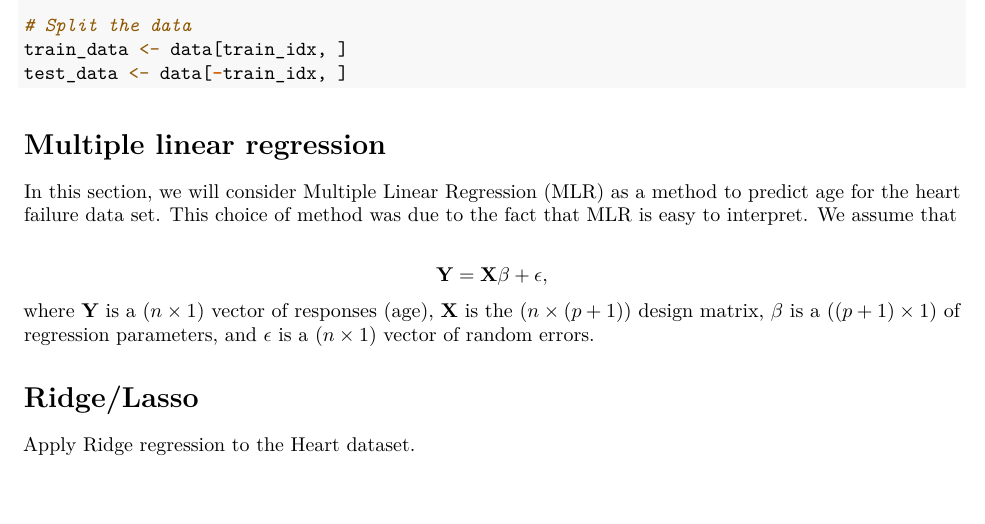
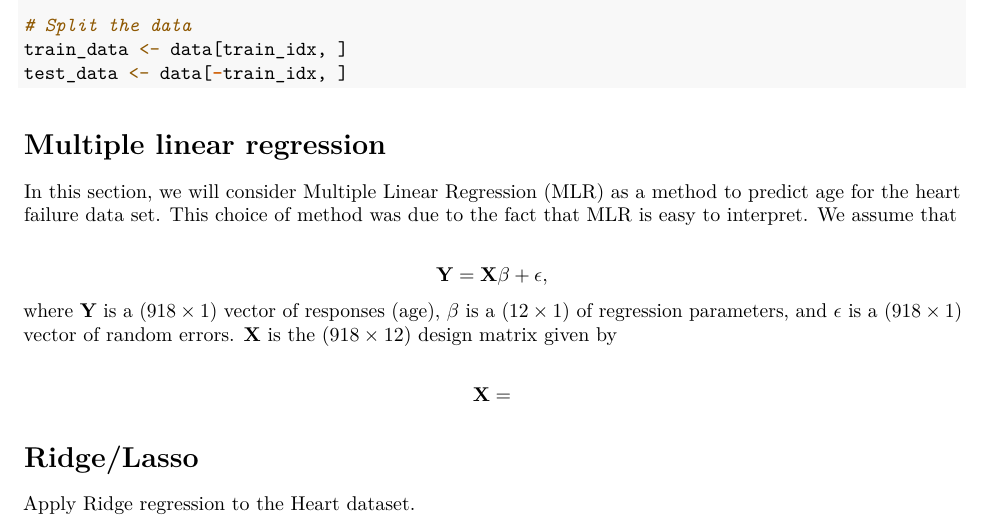
Before and after one commit to martehotvedt/TMA4268Comp2, an R Markdown document (Compulsory exercise 2.Rmd): part of page 1 of 3, cut so that both start at the same text, the shorter picture padded with empty space. Rendered offline with R 4.5, knitr and Pandoc, then LaTeX, with nearby package versions; code that draws random numbers runs with fixed seeds of ours.

Commit message:
Begynt på model assumptions til MLR

```diff
--- a/Compulsory exercise 2.Rmd
+++ b/Compulsory exercise 2.Rmd
@@ -73,7 +73,9 @@ test_data <- data[-train_idx, ]
 In this section, we will consider Multiple Linear Regression (MLR) as a method to predict age for the heart failure data set. This choice of method was due to the fact that MLR is easy to interpret. We assume that
 
 $$\mathbf{Y} = \mathbf{X}\beta + \epsilon,$$
-where $\mathbf{Y}$ is a $(n \times 1)$ vector of responses (age), $\mathbf{X}$ is the $(n \times (p+1))$ design matrix, $\beta$ is a $((p+1) \times 1)$ of regression parameters, and $\epsilon$ is a $(n \times 1)$ vector of random errors.
+where $\mathbf{Y}$ is a $(918 \times 1)$ vector of responses (age), $\beta$ is a $(12 \times 1)$ of regression parameters, and $\epsilon$ is a $(918 \times 1)$ vector of random errors. $\mathbf{X}$ is the $(918 \times 12)$ design matrix given by
+
+$$\mathbf{X} =$$
 
 # Ridge/Lasso
 Apply Ridge regression to the Heart dataset.
```
